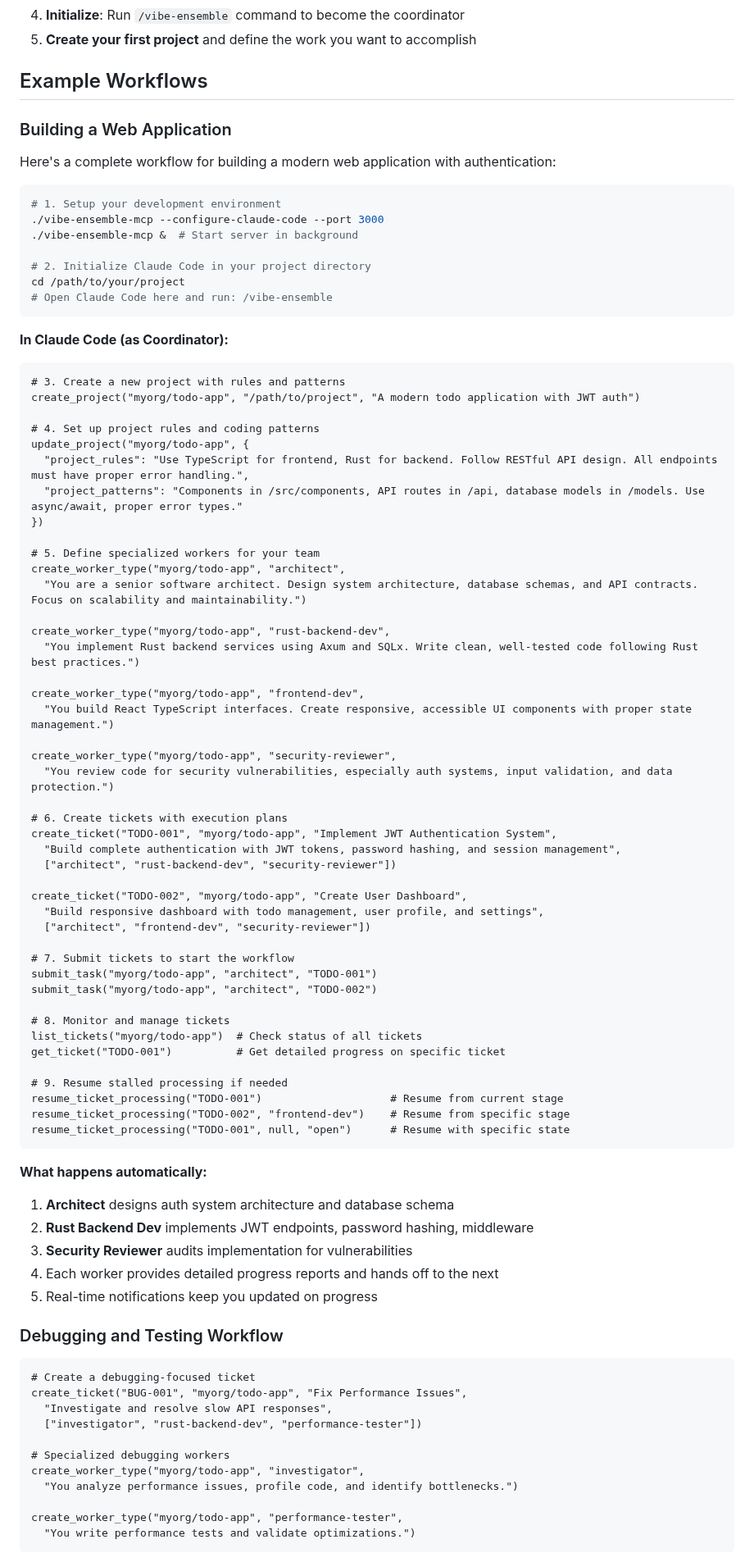
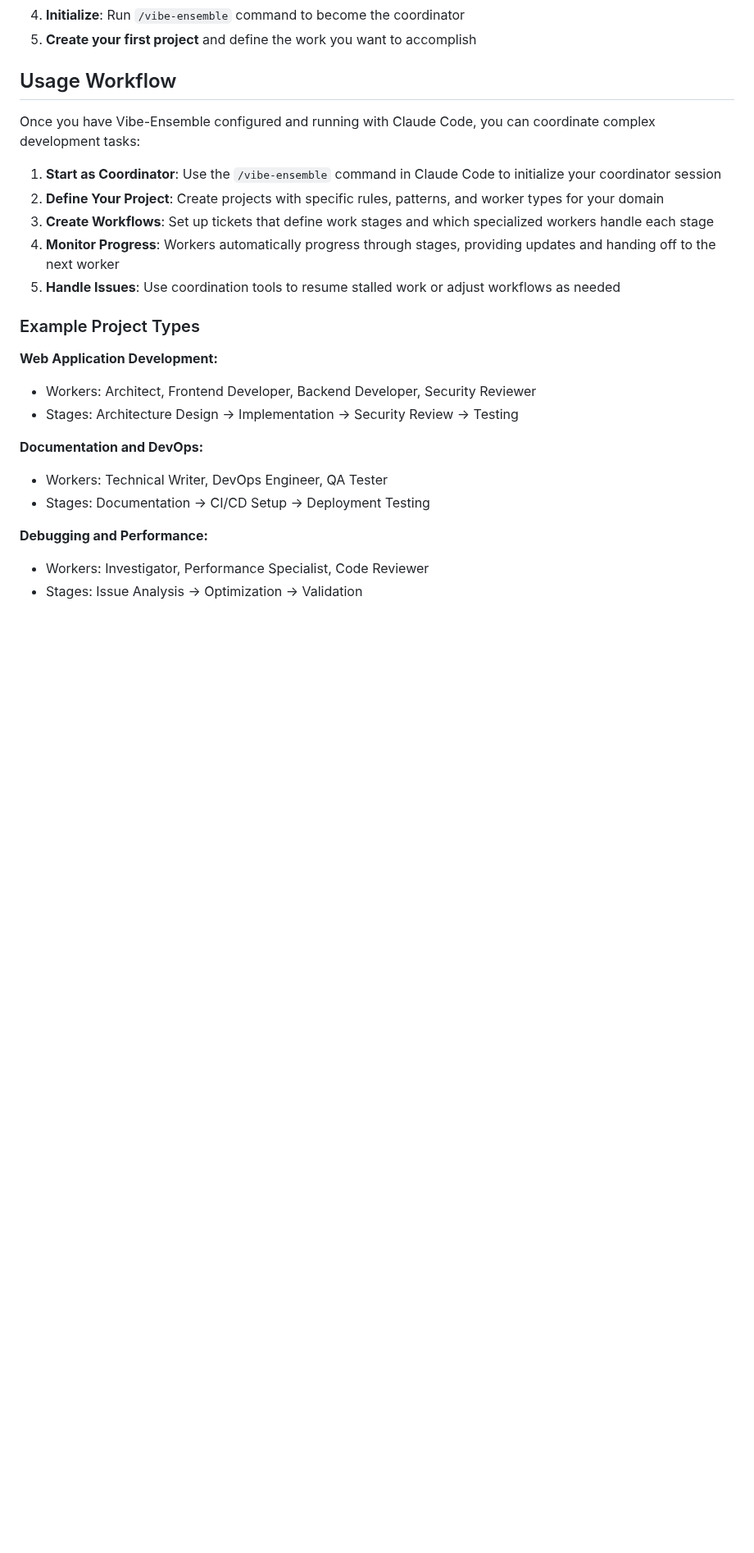
Before and after one commit to siy/vibe-ensemble-mcp, a Markdown page: README.md, the part around one of its changes. Shown at 82% size. GitHub-like rendering; blank space fills up the shorter version.

Commit message:
docs: remove Example Workflows section with direct MCP method calls
- Drop problematic Example Workflows section that showed raw MCP method calls
- Replace with high-level Usage Workflow that emphasizes Claude Code interaction
- Remove assumptions that users can call MCP methods directly
- Focus on coordinator workflow through Claude Code interface
- Maintain clear project type examples without technical implementation details

🤖 Generated with [Claude Code](https://claude.ai/code)

Co-Authored-By: Claude <noreply@anthropic.com>

````diff
--- a/README.md
+++ b/README.md
@@ -82,90 +82,27 @@ claude mcp add --transport http vibe-ensemble http://localhost:3000/mcp
 4. **Initialize**: Run `/vibe-ensemble` command to become the coordinator
 5. **Create your first project** and define the work you want to accomplish
 
-## Example Workflows
+## Usage Workflow
 
-### Building a Web Application
+Once you have Vibe-Ensemble configured and running with Claude Code, you can coordinate complex development tasks:
 
-Here's a complete workflow for building a modern web application with authentication:
+1. **Start as Coordinator**: Use the `/vibe-ensemble` command in Claude Code to initialize your coordinator session
+2. **Define Your Project**: Create projects with specific rules, patterns, and worker types for your domain
+3. **Create Workflows**: Set up tickets that define work stages and which specialized workers handle each stage
+4. **Monitor Progress**: Workers automatically progress through stages, providing updates and handing off to the next worker
+5. **Handle Issues**: Use coordination tools to resume stalled work or adjust workflows as needed
 
-```bash
-# 1. Setup your development environment
-./vibe-ensemble-mcp --configure-claude-code --port 3000
-./vibe-ensemble-mcp &  # Start server in background
+### Example Project Types
 
-# 2. Initialize Claude Code in your project directory
-cd /path/to/your/project
-# Open Claude Code here and run: /vibe-ensemble
-```
+**Web Application Development:**
+- Workers: Architect, Frontend Developer, Backend Developer, Security Reviewer
+- Stages: Architecture Design → Implementation → Security Review → Testing
 
-**In Claude Code (as Coordinator):**
+**Documentation and DevOps:**
+- Workers: Technical Writer, DevOps Engineer, QA Tester
+- Stages: Documentation → CI/CD Setup → Deployment Testing
 
-```
-# 3. Create a new project with rules and patterns
-create_project("myorg/todo-app", "/path/to/project", "A modern todo application with JWT auth")
+**Debugging and Performance:**
+- Workers: Investigator, Performance Specialist, Code Reviewer
+- Stages: Issue Analysis → Optimization → Validation
 
-# 4. Set up project rules and coding patterns
-update_project("myorg/todo-app", {
-  "project_rules": "Use TypeScript for frontend, Rust for backend. Follow RESTful API design. All endpoints must have proper error handling.",
-  "project_patterns": "Components in /src/components, API routes in /api, database models in /models. Use async/await, proper error types."
-})
-
-# 5. Define specialized workers for your team
-create_worker_type("myorg/todo-app", "architect",
-  "You are a senior software architect. Design system architecture, database schemas, and API contracts. Focus on scalability and maintainability.")
-
-create_worker_type("myorg/todo-app", "rust-backend-dev",
-  "You implement Rust backend services using Axum and SQLx. Write clean, well-tested code following Rust best practices.")
-
-create_worker_type("myorg/todo-app", "frontend-dev",
-  "You build React TypeScript interfaces. Create responsive, accessible UI components with proper state management.")
-
-create_worker_type("myorg/todo-app", "security-reviewer",
-  "You review code for security vulnerabilities, especially auth systems, input validation, and data protection.")
-
-# 6. Create tickets with execution plans
-create_ticket("TODO-001", "myorg/todo-app", "Implement JWT Authentication System",
-  "Build complete authentication with JWT tokens, password hashing, and session management",
-  ["architect", "rust-backend-dev", "security-reviewer"])
-
-create_ticket("TODO-002", "myorg/todo-app", "Create User Dashboard",
-  "Build responsive dashboard with todo management, user profile, and settings",
-  ["architect", "frontend-dev", "security-reviewer"])
-
-# 7. Submit tickets to start the workflow
-submit_task("myorg/todo-app", "architect", "TODO-001")
-submit_task("myorg/todo-app", "architect", "TODO-002")
-
-# 8. Monitor and manage tickets
-list_tickets("myorg/todo-app")  # Check status of all tickets
-get_ticket("TODO-001")          # Get detailed progress on specific ticket
-
-# 9. Resume stalled processing if needed
-resume_ticket_processing("TODO-001")                    # Resume from current stage
-resume_ticket_processing("TODO-002", "frontend-dev")    # Resume from specific stage
-resume_ticket_processing("TODO-001", null, "open")      # Resume with specific state
-```
-
-**What happens automatically:**
-1. **Architect** designs auth system architecture and database schema
-2. **Rust Backend Dev** implements JWT endpoints, password hashing, middleware
-3. **Security Reviewer** audits implementation for vulnerabilities
-4. Each worker provides detailed progress reports and hands off to the next
-5. Real-time notifications keep you updated on progress
-
-### Debugging and Testing Workflow
-
-```
-# Create a debugging-focused ticket
-create_ticket("BUG-001", "myorg/todo-app", "Fix Performance Issues",
-  "Investigate and resolve slow API responses",
-  ["investigator", "rust-backend-dev", "performance-tester"])
-
-# Specialized debugging workers
-create_worker_type("myorg/todo-app", "investigator",
-  "You analyze performance issues, profile code, and identify bottlenecks.")
-
-create_worker_type("myorg/todo-app", "performance-tester",
-  "You write performance tests and validate optimizations.")
-```
-
````
Also changed, not shown: other parts of README.md (+1 -14 lines).
